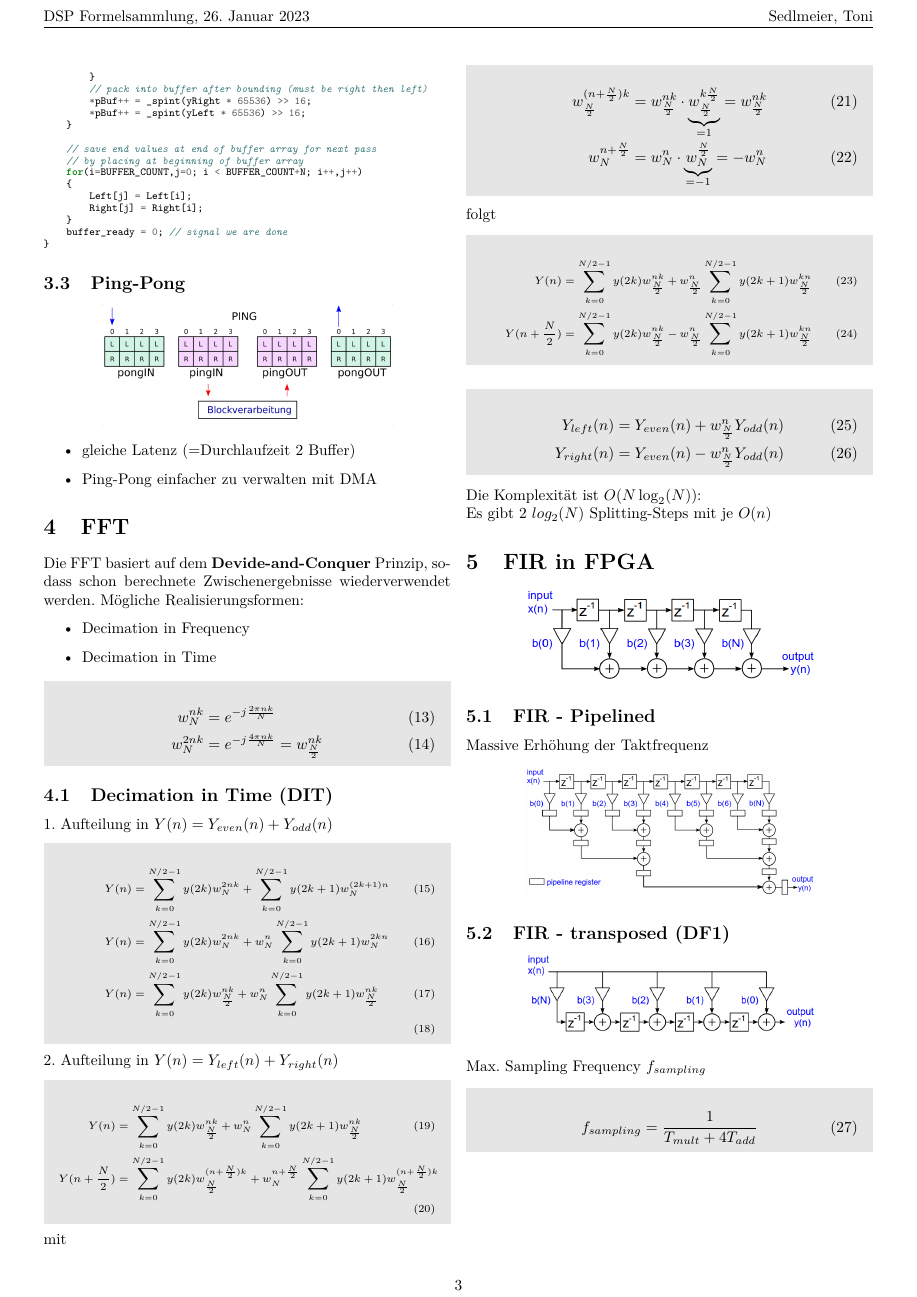
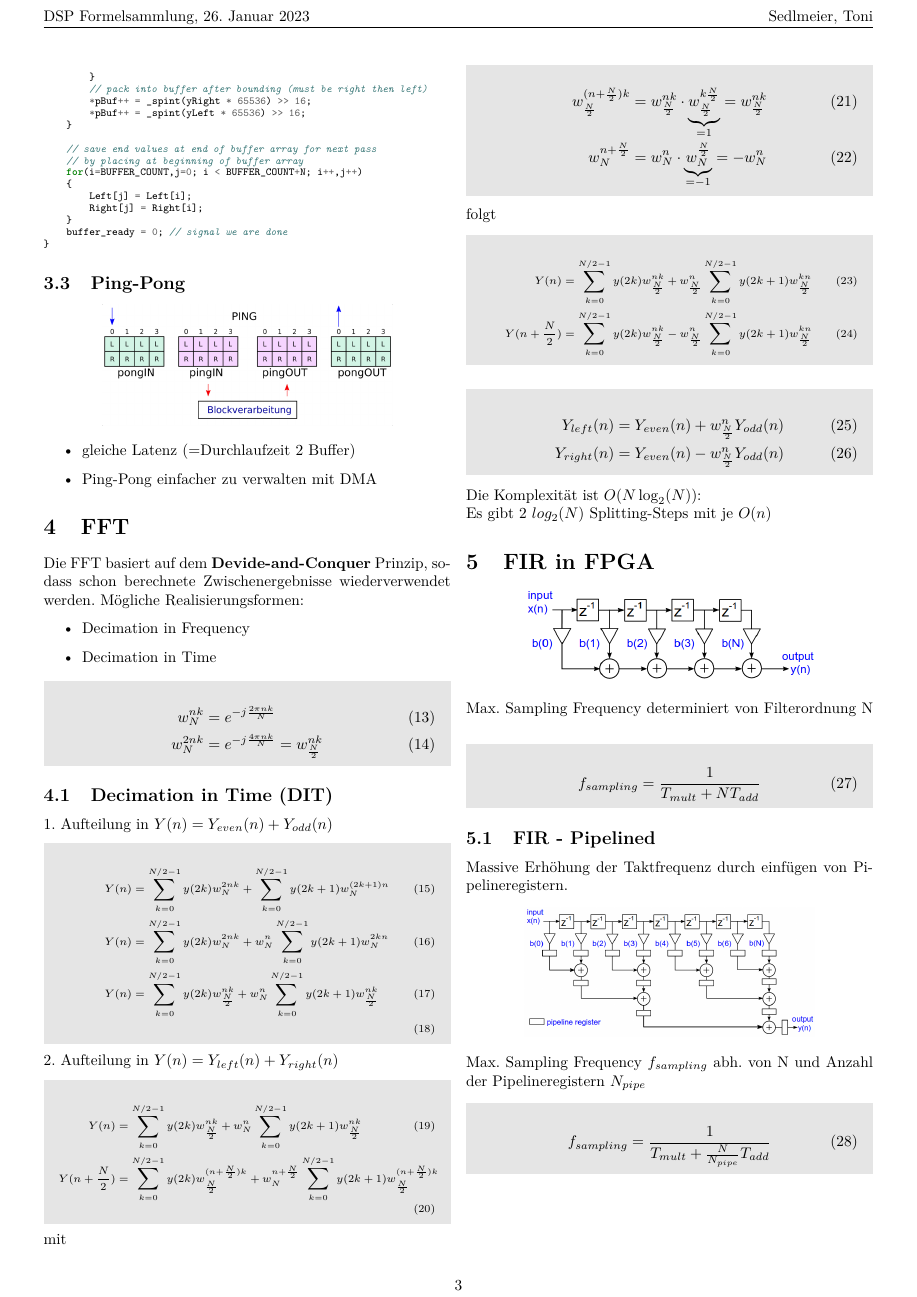
Before and after one commit to tsedlmeier/Formelsammlungen, a LaTeX document (DSV/b/DSP_Toni.tex): page 3 of 4. Compiled offline with pdfLaTeX.

Commit message:
paar Formeln hinzugefügt

```diff
--- a/DSV/b/DSP_Toni.tex
+++ b/DSV/b/DSP_Toni.tex
@@ -410,12 +410,25 @@ Es gibt 2 $log_2(N)$ Splitting-Steps mit je $O(n)$
   \begin{center}
       \includegraphics[width=.35\textwidth]{./img/firfpga.png}
   \end{center}
+Max. Sampling Frequency determiniert von Filterordnung N
+  \begin{mdframed}[style=exercise]
+    \begin{align}
+        f_{sampling}=\frac{1}{T_{mult}+NT_{add}}
+    \end{align}
+  \end{mdframed}
 
 \subsection{FIR - Pipelined}
-Massive Erhöhung der Taktfrequenz
+Massive Erhöhung der Taktfrequenz durch einfügen von Pipelineregistern.
   \begin{center}
       \includegraphics[width=.35\textwidth]{./img/firpipeline.png}
   \end{center}
+Max. Sampling Frequency $f_{sampling}$ abh. von N und Anzahl der Pipelineregistern $N_{pipe}$
+  \begin{mdframed}[style=exercise]
+    \begin{align}
+        f_{sampling}=\frac{1}{T_{mult}+ \frac{N}{N_{pipe}} T_{add}}
+    \end{align}
+  \end{mdframed}
+
 \subsection{FIR - transposed (DF1)}
   \begin{center}
       \includegraphics[width=.35\textwidth]{./img/firtransposed.png}
@@ -423,7 +436,7 @@ Massive Erhöhung der Taktfrequenz
 Max. Sampling Frequency $f_{sampling}$
   \begin{mdframed}[style=exercise]
     \begin{align}
-        f_{sampling}=\frac{1}{T_{mult}+4T_{add}}
+        f_{sampling}=\frac{1}{T_{mult}+T_{add}}
     \end{align}
   \end{mdframed}
 
```
Also changed, not shown: DSV/b/DSP_Toni.tex (20 more changed lines).
